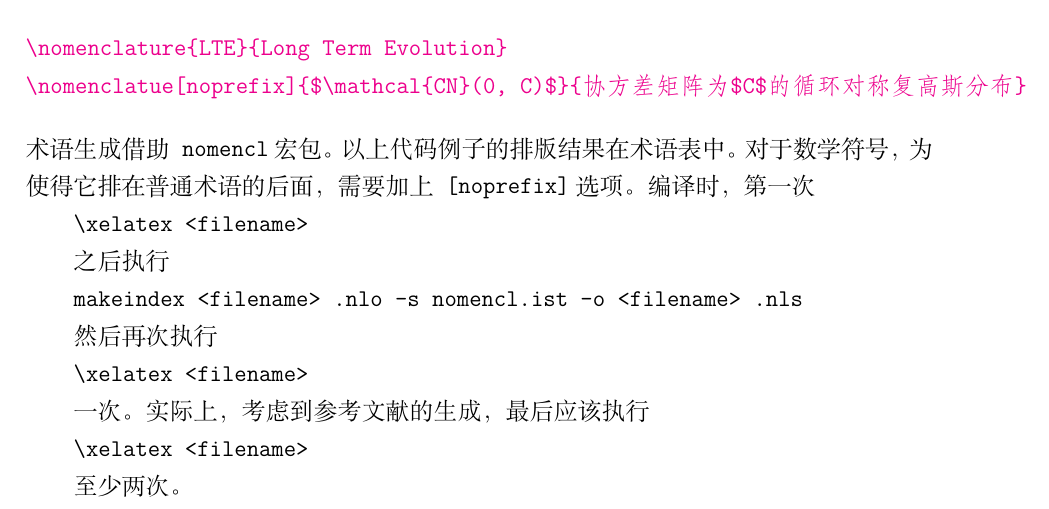
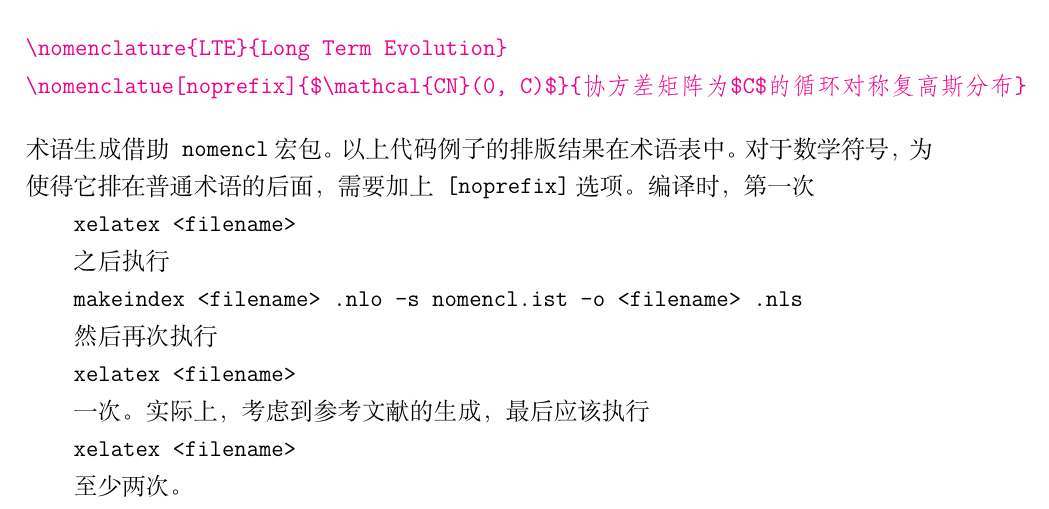
Before and after one commit to zhimengfan1990/seuthesix, a LaTeX thesis (doc/seuthesix.tex): part of page 36 of 63, cut so that both start at the same text. Compiled offline with XeLaTeX; a missing font is replaced by an installed copy or a similar font; a LaTeX package or settings file that is missing is left out.

Commit message:
minor change to docs

```diff
--- a/doc/seuthesix.tex
+++ b/doc/seuthesix.tex
@@ -481,7 +481,7 @@
 排在普通术语的后面，需要加上\texttt{[noprefix]}选项。
 编译时，第一次
 
-\verb+\xelatex <filename>+
+\verb+xelatex <filename>+
 
 之后执行
 
@@ -489,11 +489,11 @@
 
 然后再次执行
 
-\verb+\xelatex <filename>+
+\verb+xelatex <filename>+
 
 一次。实际上，考虑到参考文献的生成，最后应该执行
 
-\verb+\xelatex <filename>+
+\verb+xelatex <filename>+
 
 至少两次。
 \chapter{\texttt{seuthesix.bst}参考文献格式\label{bst}}
```
Also changed, not shown: doc/seuthesix.pdf.
